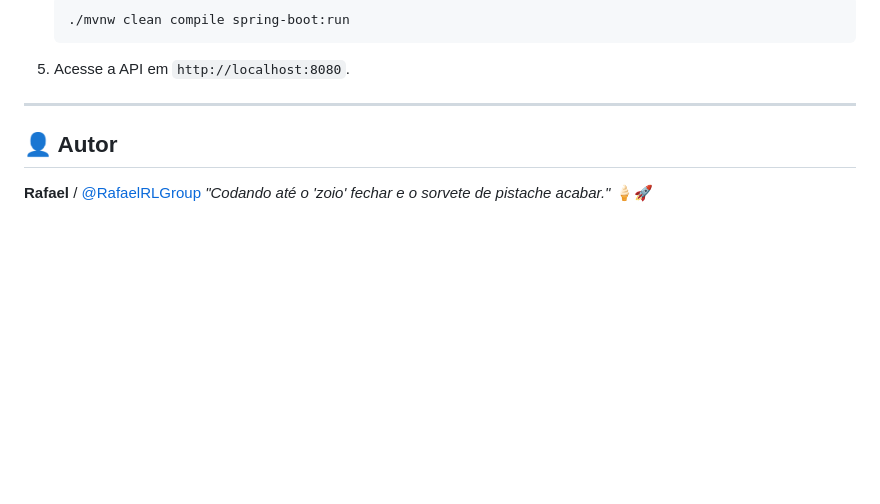
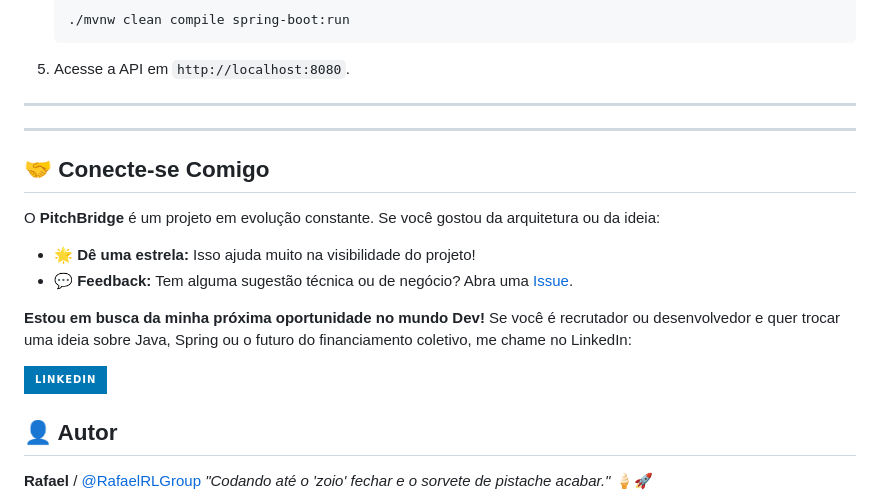
Before and after one commit to RafaelRLGroup/PitchBridge, a Markdown page: README.MD, the part around the change. Rendered like a GitHub page; badges without logos; blank space fills up the shorter version.

```diff
--- a/README.MD
+++ b/README.MD
@@ -106,6 +106,19 @@ O projeto nasceu da necessidade real de organizar as vaquinhas da manutenção,
 
 ---
 
+---
+
+## 🤝 Conecte-se Comigo
+
+O **PitchBridge** é um projeto em evolução constante. Se você gostou da arquitetura ou da ideia:
+
+* 🌟 **Dê uma estrela:** Isso ajuda muito na visibilidade do projeto!
+* 💬 **Feedback:** Tem alguma sugestão técnica ou de negócio? Abra uma [Issue](link-para-issues).
+
+**Estou em busca da minha próxima oportunidade no mundo Dev!** Se você é recrutador ou desenvolvedor e quer trocar uma ideia sobre Java, Spring ou o futuro do financiamento coletivo, me chame no LinkedIn:
+
+[ ![LinkedIn Badge](https://img.shields.io/badge/LinkedIn-0077B5?style=for-the-badge&logo=linkedin&logoColor=white) ](SEU_LINK_DO_LINKEDIN)
+
 ## 👤 Autor
 **Rafael** / [@RafaelRLGroup](https://github.com/RafaelRLGroup)
 *"Codando até o 'zoio' fechar e o sorvete de pistache acabar."* 🍦🚀
```
